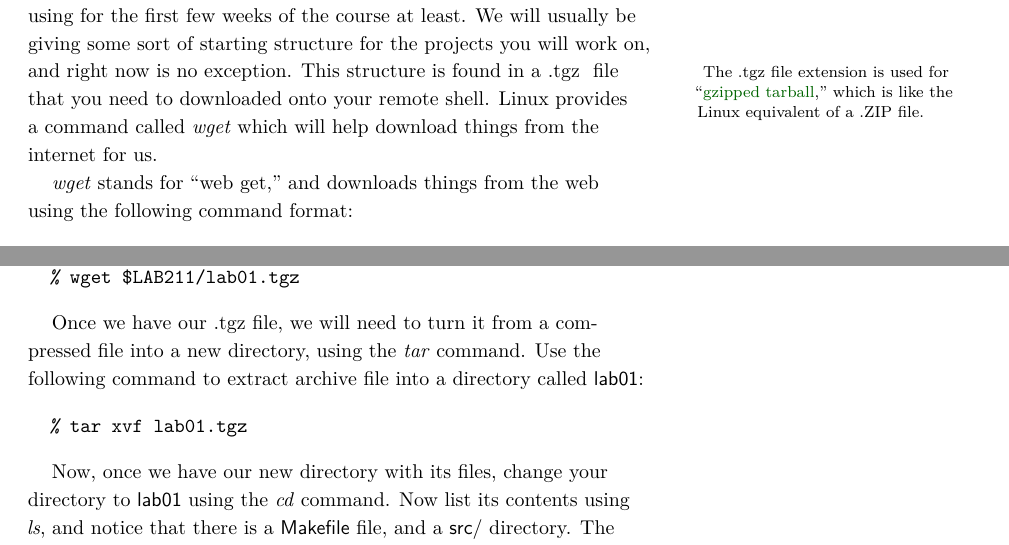
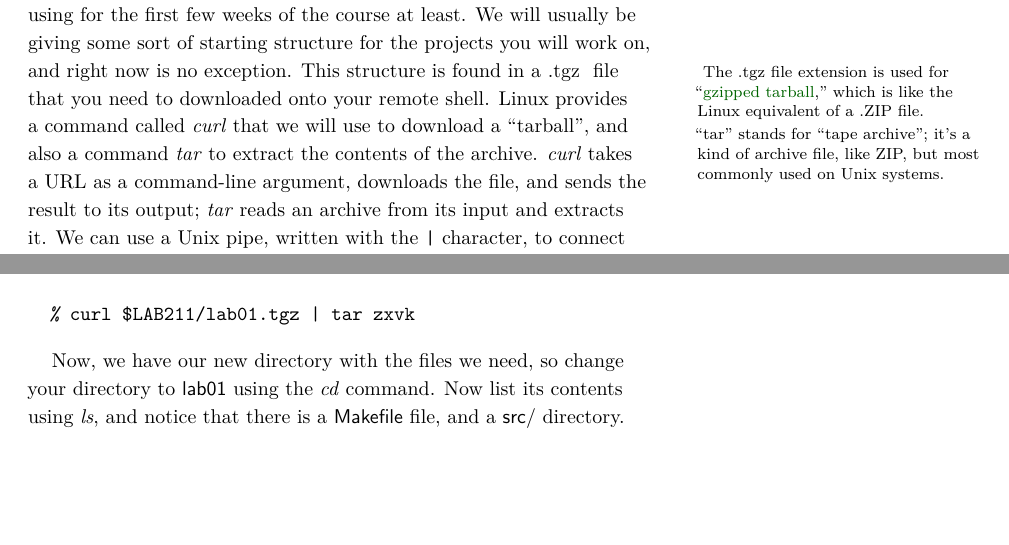
Before and after one commit to tov/eecs211-labs, a LaTeX document (lab01.tex): two parts of pages 4 and 5 of 6, joined at a grey line, cut so that both start at the same text, the shorter picture padded with empty space. Compiled offline with XeLaTeX.

Commit message:
explained curl | tar zxfk

```diff
--- a/lab01.tex
+++ b/lab01.tex
@@ -251,16 +251,16 @@ As briefly mentioned in class, \progname{make} is our build system we
 will be using for the first few weeks of the course at least.  We will
 usually be giving some sort of starting structure for the projects you
 will work on, and right now is no exception.  This structure is found in
-a .tgz
-\marginnote{
-  The .tgz file extension is used for
-  “\href{https://en.wikipedia.org/wiki/Gzip}{gzipped}
-  \href{https://en.wikipedia.org/wiki/Tar_(computing)}{tarball},” which
-  is like the Linux equivalent of a .ZIP file.
-}
-file that you need to downloaded onto your remote shell.
-Linux provides a command called \progname{wget} which will help download
-things from the internet for us.
-
-\progname{wget} stands for ``web get,'' and downloads things from the web using the
-following command format:
+a .tgz \marginnote{ The .tgz file extension is used for
+“\href{https://en.wikipedia.org/wiki/Gzip}{gzipped}
+\href{https://en.wikipedia.org/wiki/Tar_(computing)}{tarball},” which is
+like the Linux equivalent of a .ZIP file. } file that you need to
+downloaded onto your remote shell. Linux provides a command called
+\progname{curl} that we will use to download a
+``tarball''\marginnote{``tar'' stands for ``tape archive''; it’s a kind
+of archive file, like ZIP, but most commonly used on Unix systems.}, and
+also a command \progname{tar} to extract the contents of the archive.
+\progname{curl} takes a URL as a command-line argument, downloads the
+file, and sends the result to its output; \progname{tar} reads an
+archive from its input and extracts it. We can use a Unix pipe, written
+with the \verb!|! character, to connect \progname{curl}’s output to
@@ -270,2 +271,8 @@ following command format:
 \end{CmdLine}
 
+\marginnote[-\baselineskip]{The letters after \texttt{tar} give the
+details of what to do: \texttt z specifies the kind of compression that
+the archive uses, \texttt x means to extract (rather than create or
+list), \texttt v increases the verbosity (without it, \progname{tar} is
+silent), and \texttt k prevents \progname{tar} from overwriting existing
+files.}
@@ -277,18 +284,9 @@ website. Thus, our command will be:
 
 \begin{CmdLine}
-  \prompt wget \$LAB211/\ThisLabBase.tgz
+  \prompt curl \$LAB211/\ThisLabBase.tgz | tar zxvk
 \end{CmdLine}
 
-Once we have our .tgz file, we will need to turn it from a compressed
-file into a new directory, using the \progname{tar} command. Use the
-following command to extract archive file into a directory called
-\filename{\ThisLabBase}:
-
-\begin{CmdLine}
-  \prompt tar xvf \ThisLabBase.tgz
-\end{CmdLine}
-
-Now, once we have our new directory with its files, change your
+Now, we have our new directory with the files we need, so change your
 directory to \filename{\ThisLabBase} using the \progname{cd} command.
 Now list its contents using \progname{ls}, and notice that there is a
 \filename{Makefile} file, and a \filename{src/} directory. The
```
Also changed, not shown: lab01.tex (11 more changed lines).
